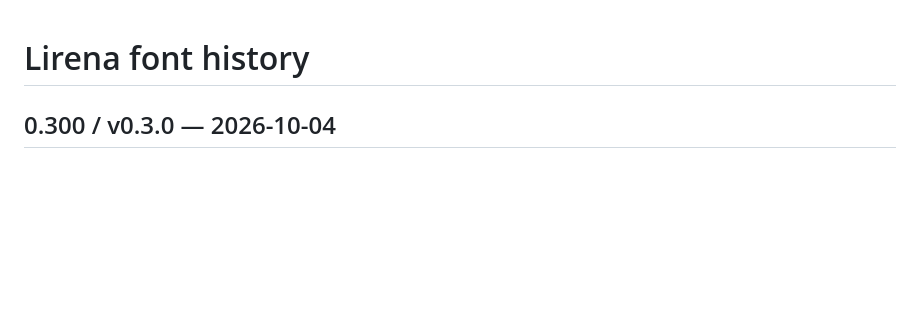
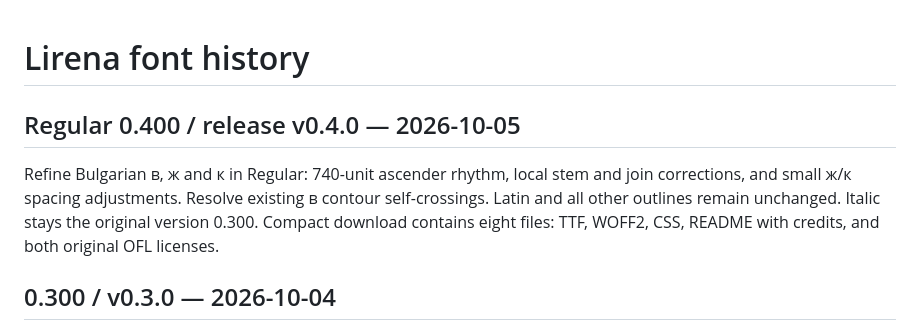
Before and after one commit to stilliyan/instrument-serif-cyrillic, a Markdown page: FONTLOG.md, the part around the change. Rendered like a GitHub page; blank space fills up the shorter version.

```diff
--- a/FONTLOG.md
+++ b/FONTLOG.md
@@ -1,4 +1,12 @@
 # Lirena font history
+
+## Regular 0.400 / release v0.4.0 — 2026-10-05
+
+Refine Bulgarian в, ж and к in Regular: 740-unit ascender rhythm, local stem and
+join corrections, and small ж/к spacing adjustments. Resolve existing в contour
+self-crossings. Latin and all other outlines remain unchanged. Italic stays the
+original version 0.300. Compact download contains eight files: TTF, WOFF2, CSS,
+README with credits, and both original OFL licenses.
 
 ## 0.300 / v0.3.0 — 2026-10-04
 
```
Also changed, not shown: README.md (+7 -0 lines), specimens/regular-refinement/notes.md (added, +57 -0 lines), specimens/regular-alphabet.png, 13 other files.
